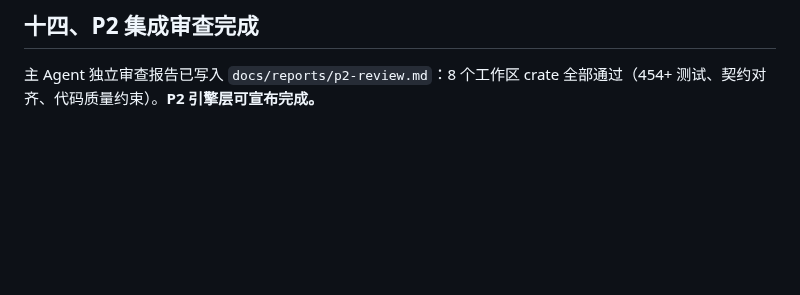
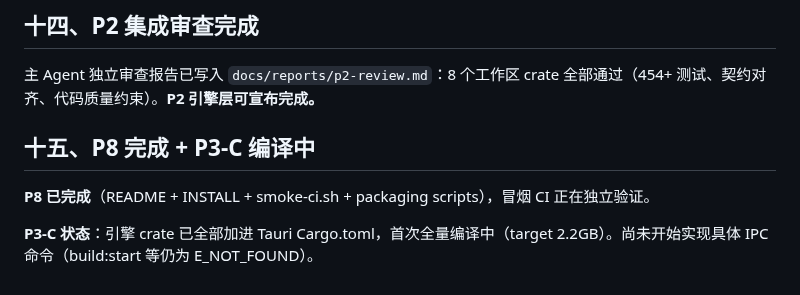
Before and after one commit to LJRDE/PrincessIDE, a Markdown page: docs/reports/STATUS.md, the part around the change. GitHub-like rendering; blank space fills up the shorter version.

Commit message:
docs: P8 complete, P3-C compiling deps

```diff
--- a/docs/reports/STATUS.md
+++ b/docs/reports/STATUS.md
@@ -194,3 +194,9 @@ WORKSPACE_EXIT=0
 ## 十四、P2 集成审查完成
 
 主 Agent 独立审查报告已写入 `docs/reports/p2-review.md`：8 个工作区 crate 全部通过（454+ 测试、契约对齐、代码质量约束）。**P2 引擎层可宣布完成。**
+
+## 十五、P8 完成 + P3-C 编译中
+
+**P8 已完成**（README + INSTALL + smoke-ci.sh + packaging scripts），冒烟 CI 正在独立验证。
+
+**P3-C 状态**：引擎 crate 已全部加进 Tauri Cargo.toml，首次全量编译中（target 2.2GB）。尚未开始实现具体 IPC 命令（build:start 等仍为 E_NOT_FOUND）。
```
